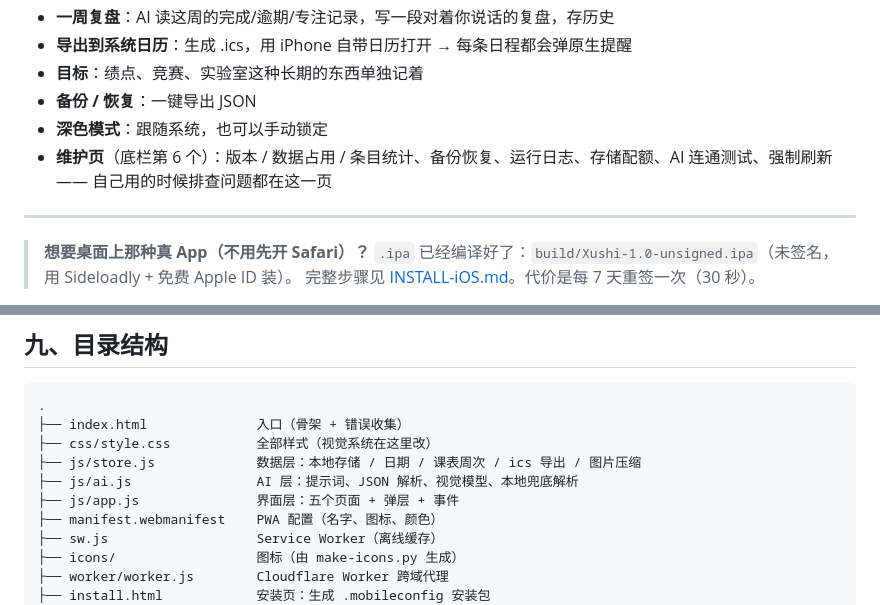
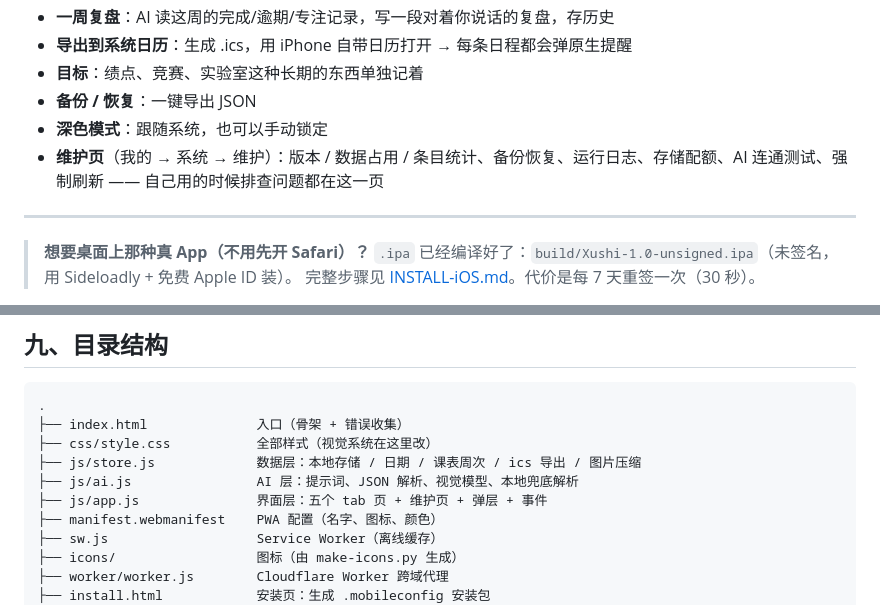
Before and after one commit to jxboop/xushi-planner, a Markdown page: README.md, 2 parts joined by grey strips. Drawn GitHub-style.

```diff
--- a/README.md
+++ b/README.md
@@ -58,7 +58,7 @@
 - **目标**：绩点、竞赛、实验室这种长期的东西单独记着
 - **备份 / 恢复**：一键导出 JSON
 - **深色模式**：跟随系统，也可以手动锁定
-- **维护页**（底栏第 6 个）：版本 / 数据占用 / 条目统计、备份恢复、运行日志、存储配额、AI 连通测试、强制刷新 —— 自己用的时候排查问题都在这一页
+- **维护页**（我的 → 系统 → 维护）：版本 / 数据占用 / 条目统计、备份恢复、运行日志、存储配额、AI 连通测试、强制刷新 —— 自己用的时候排查问题都在这一页
 
 ---
 
@@ -228,7 +228,7 @@ DeepSeek 目前只有文本模型，读图要另配一个视觉模型（都兼
 ├── css/style.css           全部样式（视觉系统在这里改）
 ├── js/store.js             数据层：本地存储 / 日期 / 课表周次 / ics 导出 / 图片压缩
 ├── js/ai.js                AI 层：提示词、JSON 解析、视觉模型、本地兜底解析
-├── js/app.js               界面层：五个页面 + 弹层 + 事件
+├── js/app.js               界面层：五个 tab 页 + 维护页 + 弹层 + 事件
 ├── manifest.webmanifest    PWA 配置（名字、图标、颜色）
 ├── sw.js                   Service Worker（离线缓存）
 ├── icons/                  图标（由 make-icons.py 生成）
```
Also changed, not shown: preview/desktop.png (added), preview/v3-calendar.png (added), preview/v3-links.png (added), preview/v3-me.png (added), 2 other files.
